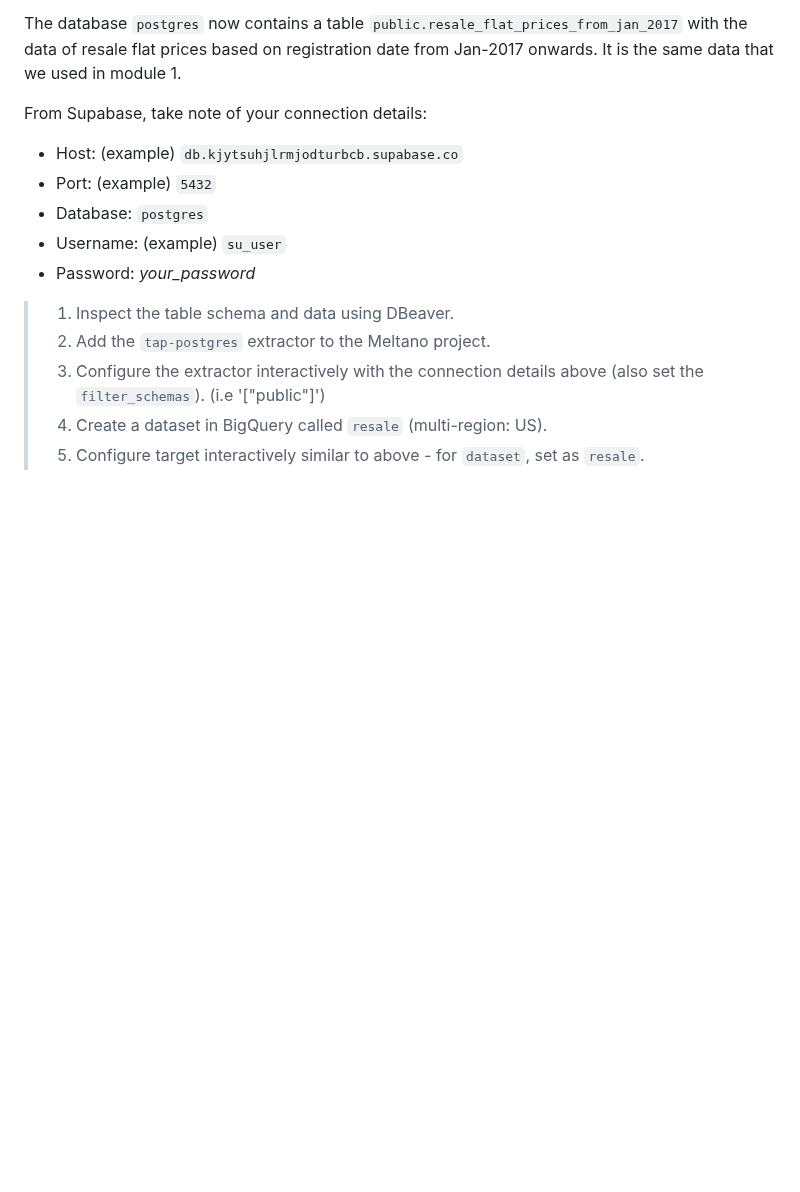
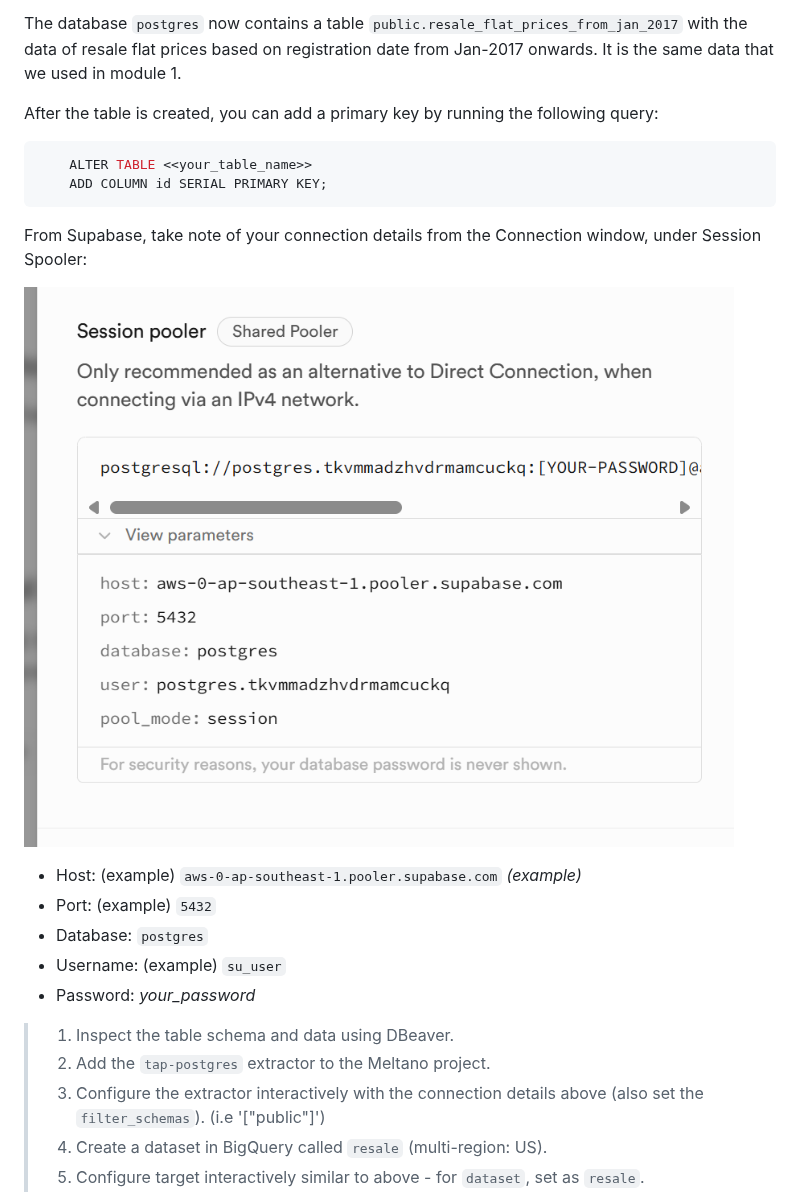
Before and after one commit to su-ntu-ctp/5m-data-2.6-data-pipelines-orchestration, a Markdown page: lesson.md, the part around one of its changes. GitHub-like rendering; blank space fills up the shorter version.

````diff
--- a/lesson.md
+++ b/lesson.md
@@ -191,9 +191,18 @@ We will use the `tap-postgres` extractor to pull data from a Postgres database h
 
 The database `postgres` now contains a table `public.resale_flat_prices_from_jan_2017` with the data of resale flat prices based on registration date from Jan-2017 onwards. It is the same data that we used in module 1.
 
-From Supabase, take note of your connection details:
+After the table is created, you can add a primary key by running the following query:
 
-- Host: (example) `db.kjytsuhjlrmjodturbcb.supabase.co`
+```sql
+    ALTER TABLE <<your_table_name>>
+    ADD COLUMN id SERIAL PRIMARY KEY;
+```
+
+From Supabase, take note of your connection details from the Connection window, under Session Spooler:
+
+![meltano](assets/supabase-screenshot.png)
+
+- Host: (example) `aws-0-ap-southeast-1.pooler.supabase.com` *(example)*
 - Port: (example) `5432`
 - Database: `postgres`
 - Username: (example) `su_user`
````
Also changed, not shown: other parts of lesson.md (+30 -0 lines).
